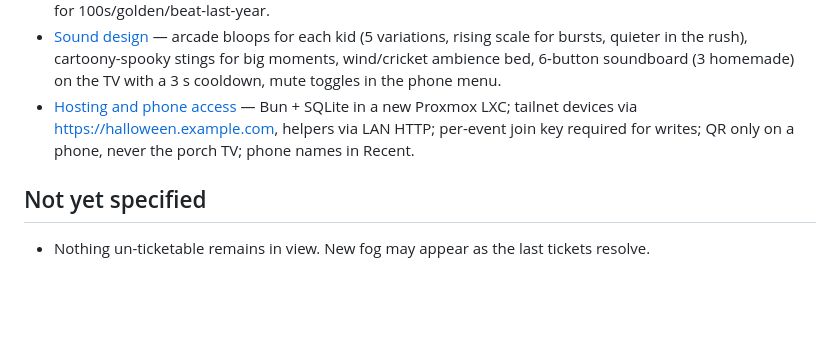
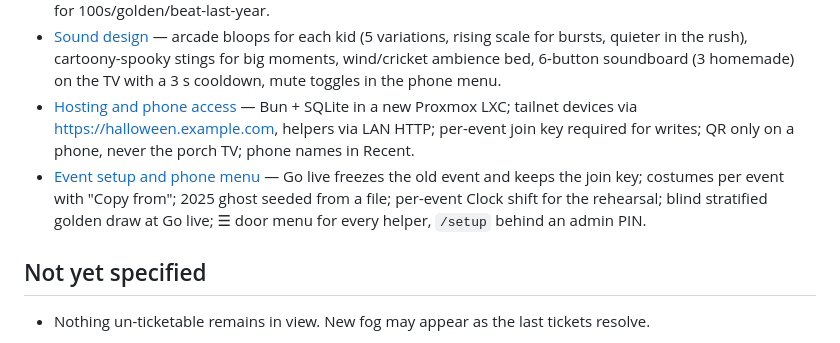
Before and after one commit to selfhosters-cc/count-dracula, a Markdown page: .scratch/halloween-tracker/map.md, the part around the change. Rendered like a GitHub page; blank space fills up the shorter version.

Commit message:
Resolve Event setup and phone menu ticket
Co-Authored-By: Claude Opus 5.5 <noreply@anthropic.com>

```diff
--- a/.scratch/halloween-tracker/map.md
+++ b/.scratch/halloween-tracker/map.md
@@ -38,6 +38,7 @@ A build-ready v1 spec for a Halloween trick-or-treater tracker: door phones tap
 - [TV screen prototype](issues/06-tv-screen-prototype.md) — Layout A "Scoreboard": giant count + pace left, ghost-race chart right, full-width costume leaderboard, pumpkin-patch ground strip; merged burst pops, priority queue, full-screen takeovers for 100s/golden/beat-last-year.
 - [Sound design](issues/07-sound-design.md) — arcade bloops for each kid (5 variations, rising scale for bursts, quieter in the rush), cartoony-spooky stings for big moments, wind/cricket ambience bed, 6-button soundboard (3 homemade) on the TV with a 3 s cooldown, mute toggles in the phone menu.
 - [Hosting and phone access](issues/08-hosting-and-phone-access.md) — Bun + SQLite in a new Proxmox LXC; tailnet devices via https://halloween.example.com, helpers via LAN HTTP; per-event join key required for writes; QR only on a phone, never the porch TV; phone names in Recent.
+- [Event setup and phone menu](issues/09-event-setup-and-phone-menu.md) — Go live freezes the old event and keeps the join key; costumes per event with "Copy from"; 2025 ghost seeded from a file; per-event Clock shift for the rehearsal; blind stratified golden draw at Go live; ☰ door menu for every helper, `/setup` behind an admin PIN.
 
 ## Not yet specified
 
```
Also changed, not shown: 2 other files.
